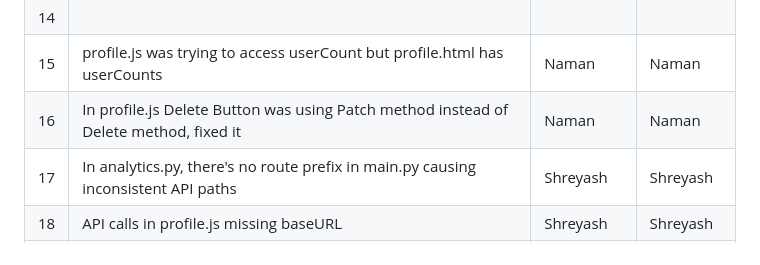
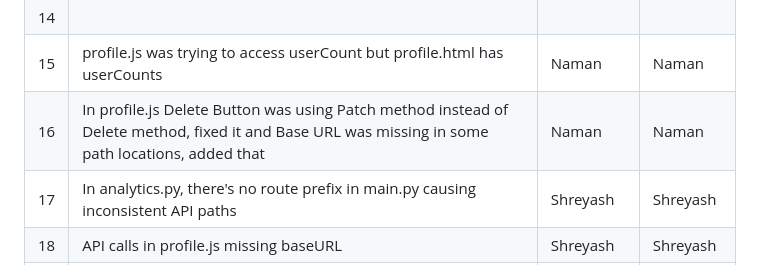
Before and after one commit to shreyash-lohare/Buggy_Repo, a Markdown page: Buggy_Repo/README.md, the part around the change. Drawn GitHub-style.

```diff
--- a/Buggy_Repo/README.md
+++ b/Buggy_Repo/README.md
@@ -51,7 +51,7 @@
 | 13  | Missing users router import and include in main.py                                         |   Shreyash            |   Shreyash           |
 | 14  |                                          |               |              |
 | 15  | profile.js was trying to access userCount but profile.html has userCounts                                          |             Naman  |     Naman         |
-| 16  |   In profile.js Delete Button was using Patch method instead of Delete method, fixed it                                       |        Naman       |       Naman       |
+| 16  |   In profile.js Delete Button was using Patch method instead of Delete method, fixed it and Base URL was missing in some path locations, added  that                                      |        Naman       |       Naman       |
 | 17  |   In analytics.py, there's no route prefix in main.py causing inconsistent API paths                                       |   Shreyash            |  Shreyash            |
 | 18  |  API calls in profile.js missing baseURL                                        |    Shreyash           | Shreyash             |
 | 19  | corrected order of displaying path to each link on the webpage for all pages                                         |  Naman             |      Naman        |
```
